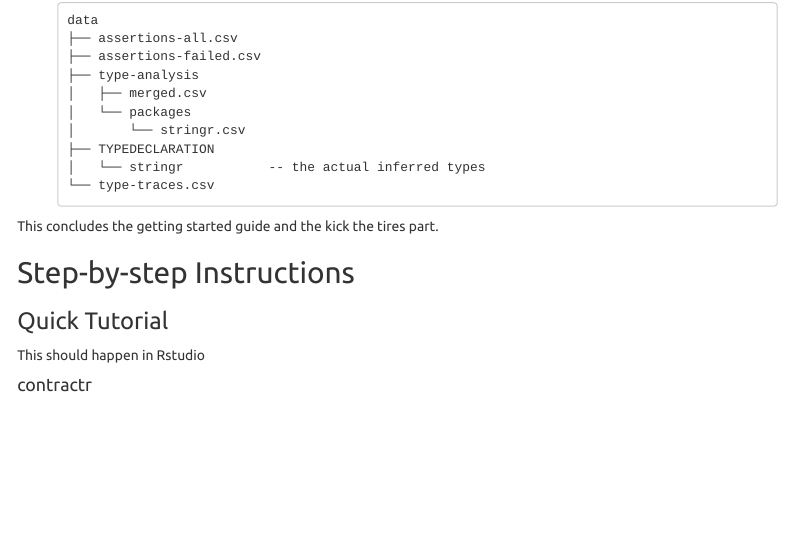
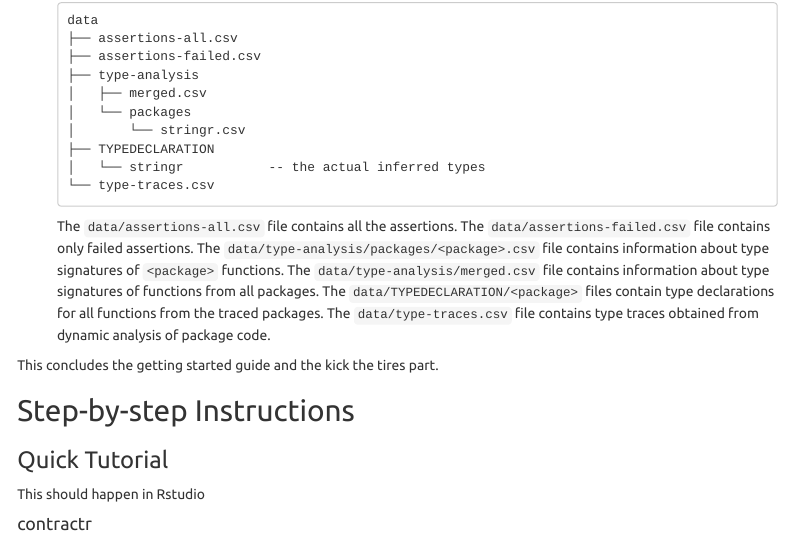
Before and after one commit to PRL-PRG/OOPSLA20-typer-artifact, an R Markdown document (README.Rmd): the page in a window 1100 px wide, from 2270 px down. Rendered offline with R 4.5, knitr and Pandoc, with nearby package versions; some code elsewhere in the file could not run offline; menus at the side of the page are left out.

Commit message:
Add description of data files

````diff
--- a/README.Rmd
+++ b/README.Rmd
@@ -164,6 +164,13 @@ For the initial kick-the-tires phase, please go over the following steps to dete
    │   └── stringr           -- the actual inferred types
    └── type-traces.csv
    ```
+
+   The `data/assertions-all.csv` file contains all the assertions.
+   The `data/assertions-failed.csv` file contains only failed assertions.
+   The `data/type-analysis/packages/<package>.csv` file contains information about type signatures of `<package>` functions.
+   The `data/type-analysis/merged.csv` file contains information about type signatures of functions from all packages.
+   The `data/TYPEDECLARATION/<package>` files contain type declarations for all functions from the traced packages.
+   The `data/type-traces.csv` file contains type traces obtained from dynamic analysis of package code.
 
 This concludes the getting started guide and the kick the tires part.
 
````
